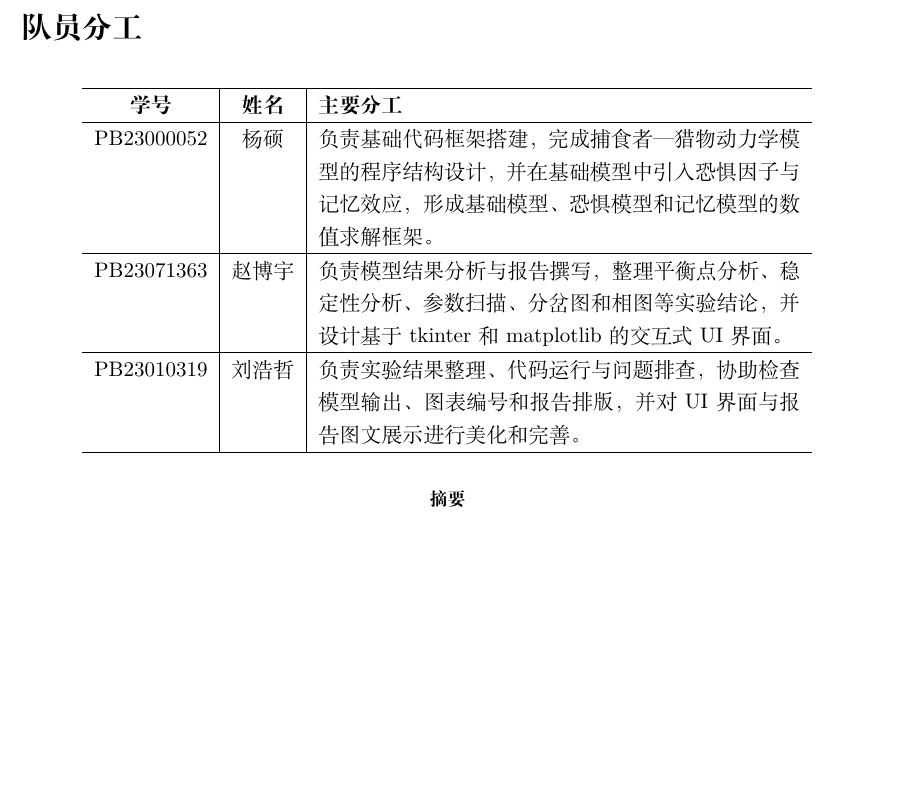
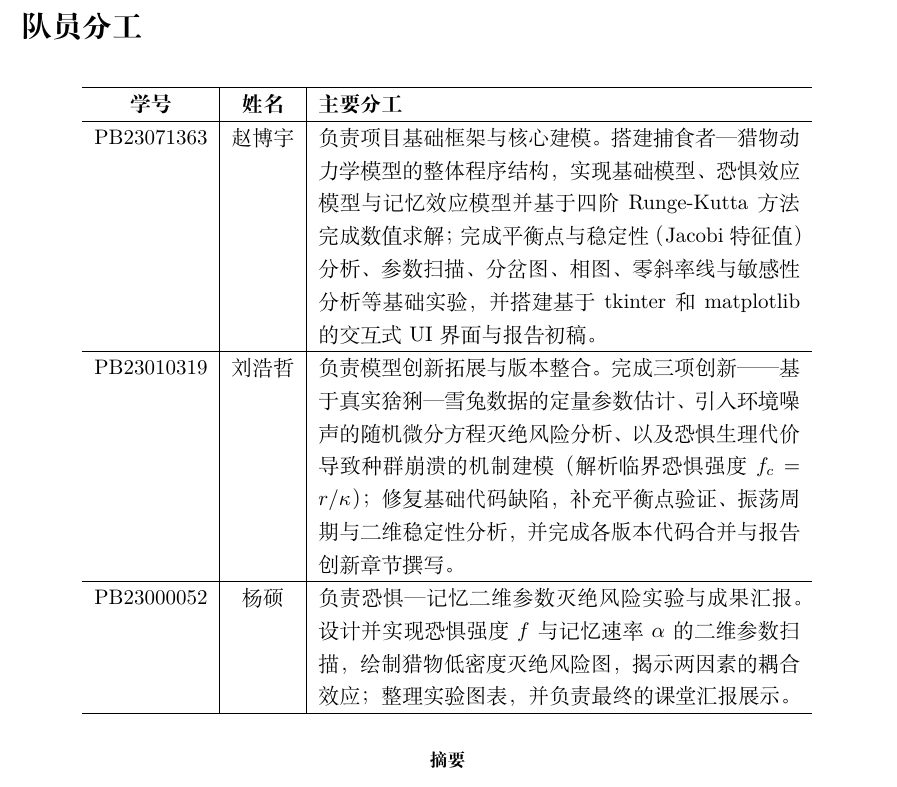
Before and after one commit to BoyuZhao1012/MM_Project_2026, a LaTeX document (report.tex): part of page 1 of 15, cut so that both start at the same text, the shorter picture padded with empty space. Compiled offline with XeLaTeX.

Commit message:
@ docs(report): correct the division-of-labor table to actual contributions
- Zhao Boyu: base framework, three models, all base experiments, UI, draft
- Liu Haozhe: the three innovations, code fixes/enhancements, version
  integration, innovation chapters
- Yang Shuo: 2D fear-memory extinction-risk experiment and the oral talk

Co-Authored-By: Claude Opus 4.8 <noreply@anthropic.com>
@

```diff
--- a/report.tex
+++ b/report.tex
@@ -37,11 +37,11 @@
 \hline
 \textbf{学号} & \textbf{姓名} & \textbf{主要分工} \\
 \hline
-PB23000052 & 杨硕 & 负责基础代码框架搭建，完成捕食者—猎物动力学模型的程序结构设计，并在基础模型中引入恐惧因子与记忆效应，形成基础模型、恐惧模型和记忆模型的数值求解框架。 \\
+PB23071363 & 赵博宇 & 负责项目基础框架与核心建模。搭建捕食者—猎物动力学模型的整体程序结构，实现基础模型、恐惧效应模型与记忆效应模型并基于四阶Runge-Kutta方法完成数值求解；完成平衡点与稳定性（Jacobi特征值）分析、参数扫描、分岔图、相图、零斜率线与敏感性分析等基础实验，并搭建基于tkinter和matplotlib的交互式UI界面与报告初稿。 \\
 \hline
-PB23071363 & 赵博宇 & 负责模型结果分析与报告撰写，整理平衡点分析、稳定性分析、参数扫描、分岔图和相图等实验结论，并设计基于tkinter和matplotlib的交互式UI界面。 \\
+PB23010319 & 刘浩哲 & 负责模型创新拓展与版本整合。完成三项创新——基于真实猞猁—雪兔数据的定量参数估计、引入环境噪声的随机微分方程灭绝风险分析、以及恐惧生理代价导致种群崩溃的机制建模（解析临界恐惧强度$f_c=r/\kappa$）；修复基础代码缺陷，补充平衡点验证、振荡周期与二维稳定性分析，并完成各版本代码合并与报告创新章节撰写。 \\
 \hline
-PB23010319 & 刘浩哲 & 负责实验结果整理、代码运行与问题排查，协助检查模型输出、图表编号和报告排版，并对UI界面与报告图文展示进行美化和完善。 \\
+PB23000052 & 杨硕 & 负责恐惧—记忆二维参数灭绝风险实验与成果汇报。设计并实现恐惧强度$f$与记忆速率$\alpha$的二维参数扫描，绘制猎物低密度灭绝风险图，揭示两因素的耦合效应；整理实验图表，并负责最终的课堂汇报展示。 \\
 \hline
 \end{tabular}
 \end{table}
```
